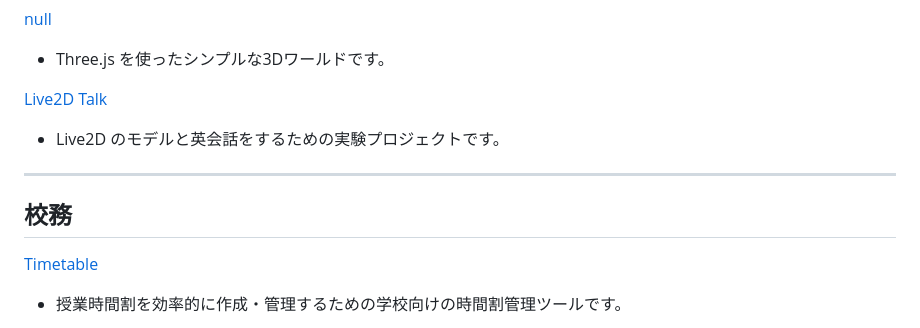
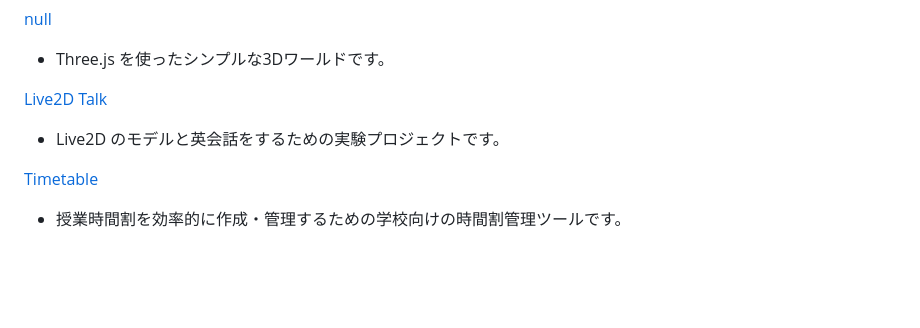
Before and after one commit to t-cool/t-cool.github.io, a Markdown page: README.md, the part around the change. Drawn GitHub-style; blank space fills up the shorter version.

Commit message:
Remove '校務' section from README
Removed the '校務' section from the README.

```diff
--- a/README.md
+++ b/README.md
@@ -56,10 +56,6 @@ SmolLM2-135M）を使っています。
 [Live2D Talk](https://t-cool.github.io/pixi-live2d/)
   - Live2D のモデルと英会話をするための実験プロジェクトです。
 
----
-
-## 校務
-
 [Timetable](https://t-cool.github.io/timetable/)
   - 授業時間割を効率的に作成・管理するための学校向けの時間割管理ツールです。
 
```
